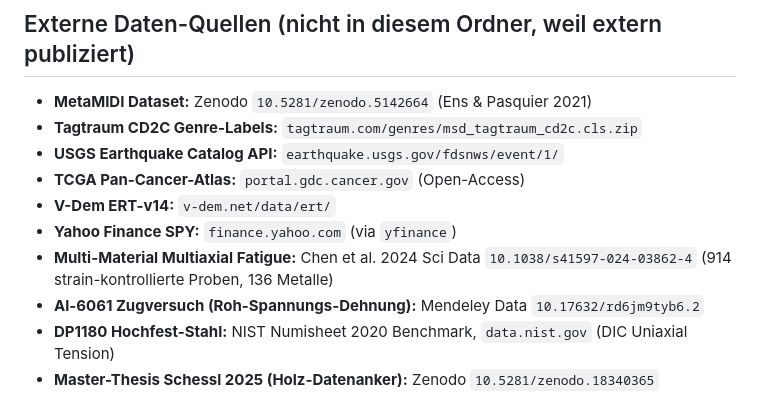
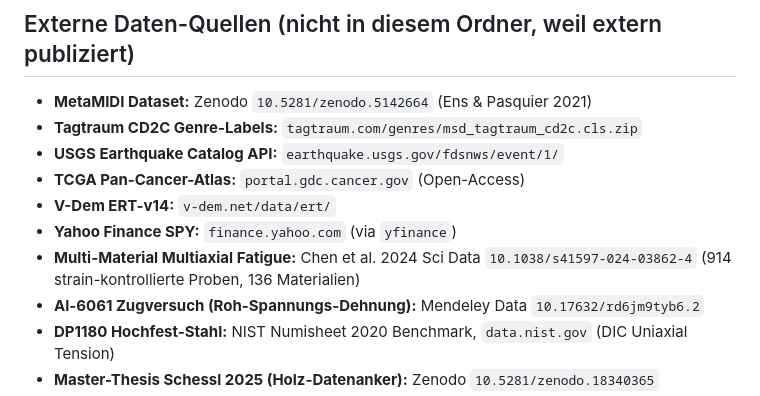
Before and after one commit to FerdinandSchessl/srds-enk-companion, a Markdown page: README.md, the part around the change. GitHub-like rendering.

```diff
--- a/README.md
+++ b/README.md
@@ -76,7 +76,7 @@ Details je Substrat im `REPRODUCIBILITY_MANIFEST.md` (§-Nummern rechts).
 - **TCGA Pan-Cancer-Atlas:** `portal.gdc.cancer.gov` (Open-Access)
 - **V-Dem ERT-v14:** `v-dem.net/data/ert/`
 - **Yahoo Finance SPY:** `finance.yahoo.com` (via `yfinance`)
-- **Multi-Material Multiaxial Fatigue:** Chen et al. 2024 Sci Data `10.1038/s41597-024-03862-4` (914 strain-kontrollierte Proben, 136 Metalle)
+- **Multi-Material Multiaxial Fatigue:** Chen et al. 2024 Sci Data `10.1038/s41597-024-03862-4` (914 strain-kontrollierte Proben, 136 Materialien)
 - **Al-6061 Zugversuch (Roh-Spannungs-Dehnung):** Mendeley Data `10.17632/rd6jm9tyb6.2`
 - **DP1180 Hochfest-Stahl:** NIST Numisheet 2020 Benchmark, `data.nist.gov` (DIC Uniaxial Tension)
 - **Master-Thesis Schessl 2025 (Holz-Datenanker):** Zenodo `10.5281/zenodo.18340365`
```
Also changed, not shown: REPRODUCE.md (+1 -1 lines), REPRODUCIBILITY_MANIFEST.md (+1 -1 lines).
